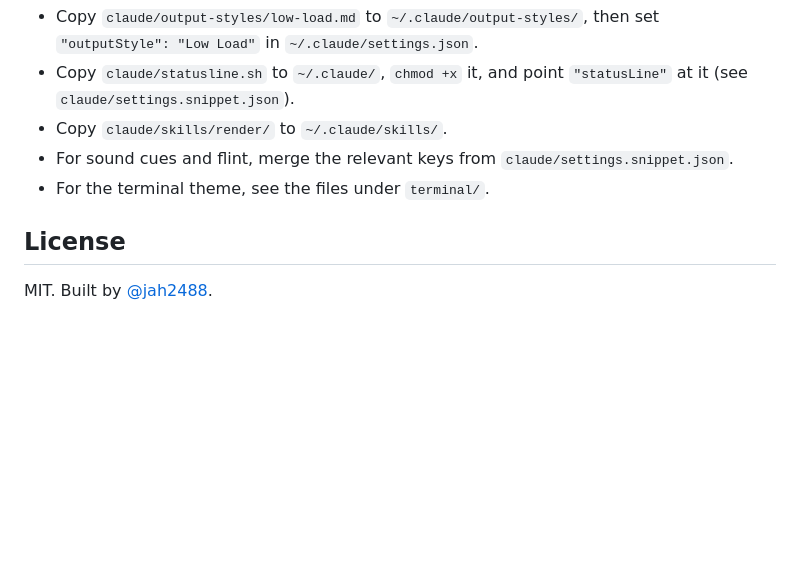
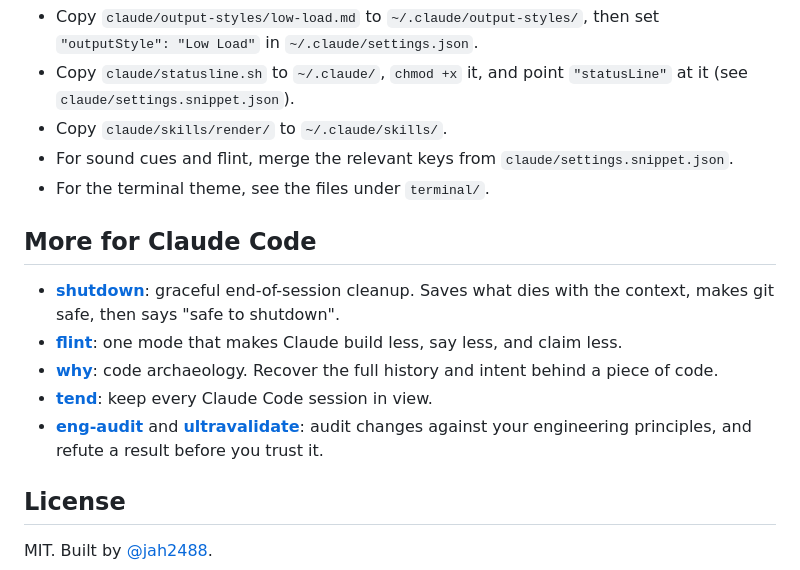
Before and after one commit to jah2488/low-load, a Markdown page: README.md, the part around the change. GitHub-like rendering; blank space fills up the shorter version.

Commit message:
README: cross-promote other Claude Code skills
Co-Authored-By: Claude Opus 4.8 (1M context) <noreply@anthropic.com>

```diff
--- a/README.md
+++ b/README.md
@@ -99,6 +99,19 @@ Not into the one-liner? Each piece is a plain file:
 - For sound cues and flint, merge the relevant keys from `claude/settings.snippet.json`.
 - For the terminal theme, see the files under `terminal/`.
 
+## More for Claude Code
+
+- [**shutdown**](https://safe-to-shutdown.netlify.app): graceful end-of-session cleanup.
+  Saves what dies with the context, makes git safe, then says "safe to shutdown".
+- [**flint**](https://github.com/jah2488/flint): one mode that makes Claude build less,
+  say less, and claim less.
+- [**why**](https://github.com/jah2488/why): code archaeology. Recover the full history
+  and intent behind a piece of code.
+- [**tend**](https://github.com/jah2488/tend): keep every Claude Code session in view.
+- [**eng-audit**](https://github.com/jah2488/eng-audit) and
+  [**ultravalidate**](https://github.com/jah2488/ultravalidate): audit changes against your
+  engineering principles, and refute a result before you trust it.
+
 ## License
 
 MIT. Built by [@jah2488](https://github.com/jah2488).
```
